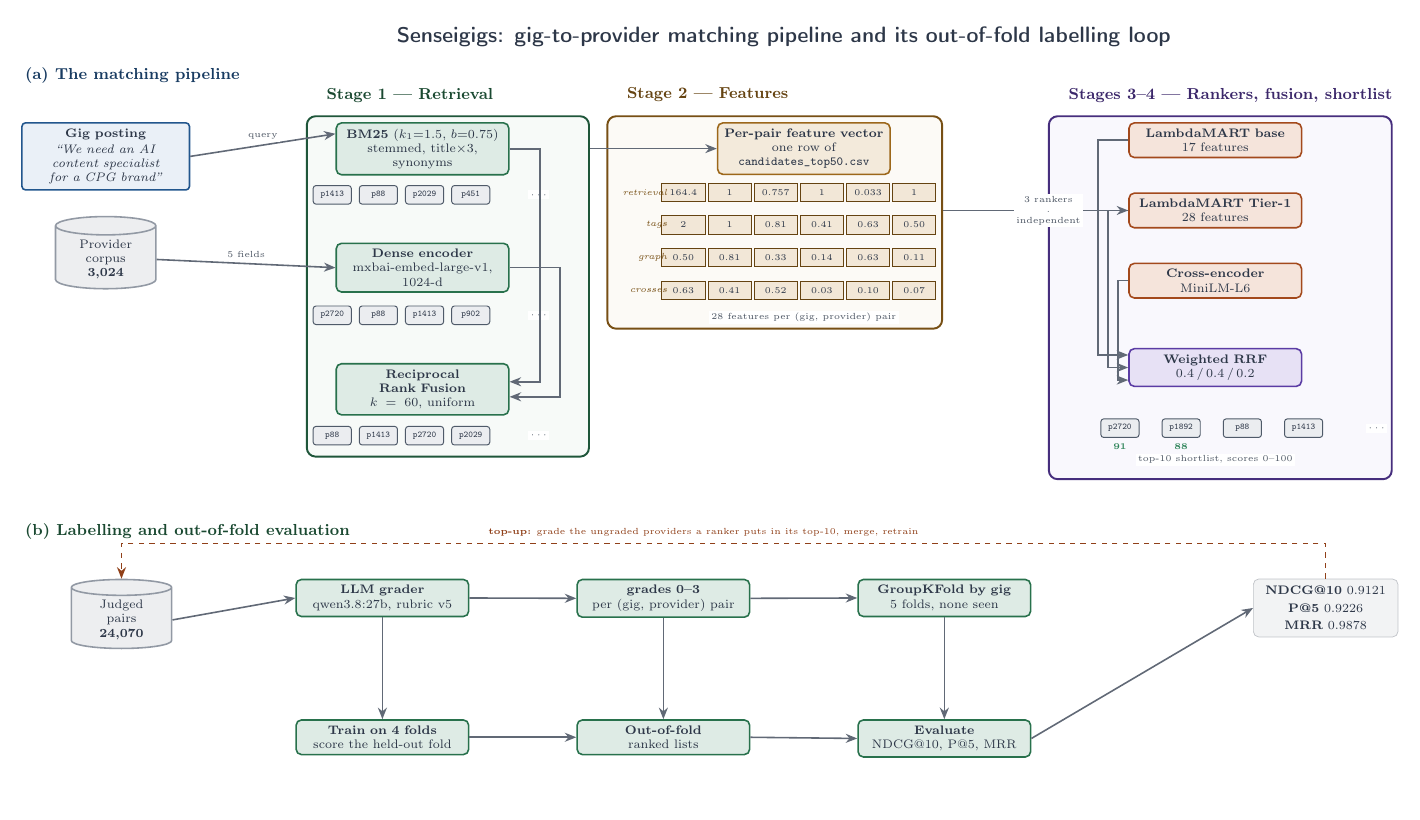
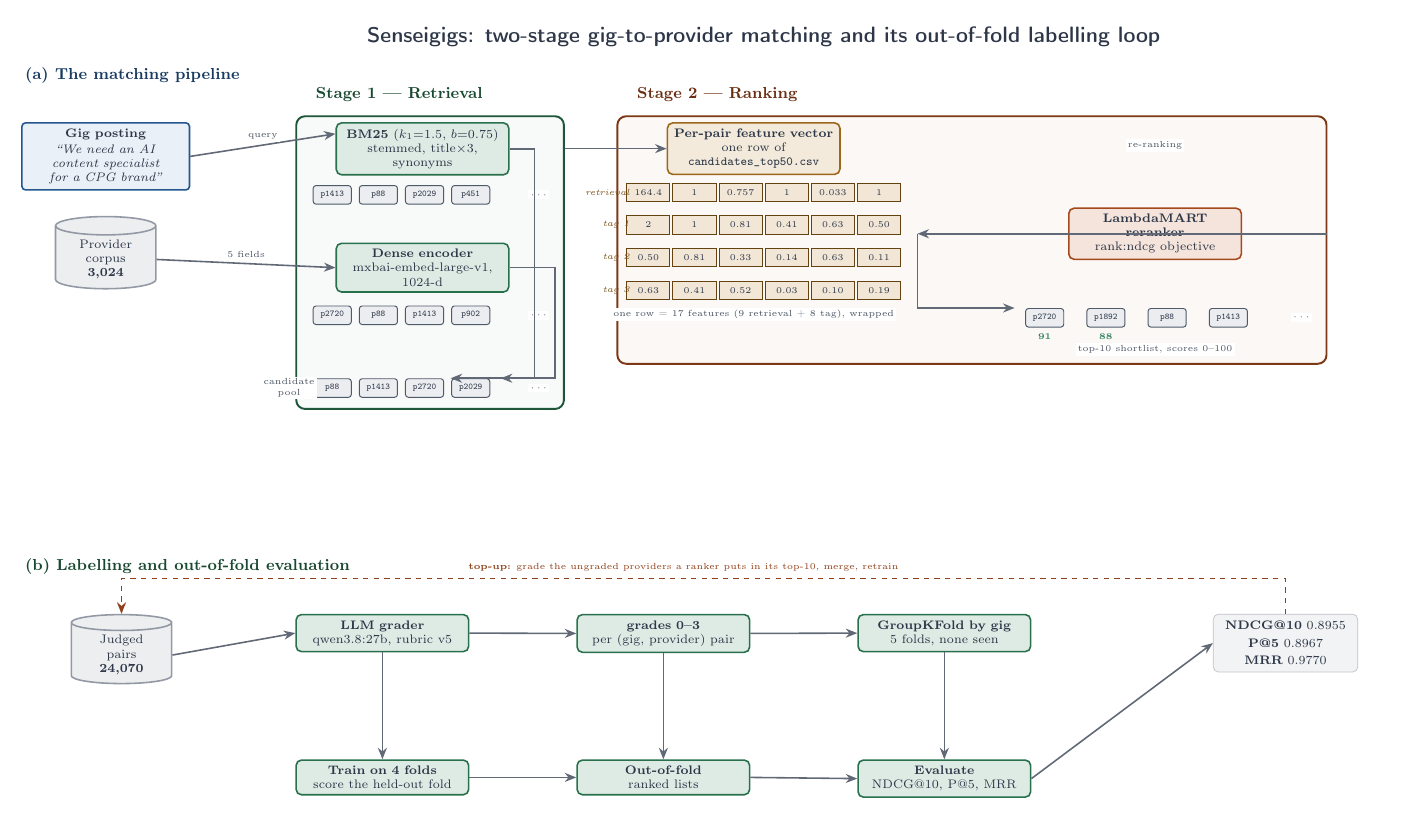
Before and after one commit to harvestingmoon/ranker, a LaTeX figure (figures/senseigigs_workflow.tex): the whole page, the shorter picture padded with empty space. Compiled offline with pdfLaTeX.

Commit message:
figures: reduce workflow diagram to the two-stage 0.89 design
Per review: drop Reciprocal Rank Fusion from Stage 1 (BM25 + dense encoder now
feed the candidate pool directly), and cut the figure back to two stages --
Stage 1 Retrieval, Stage 2 Ranking. Stage 2 is the LambdaMART reranker alone;
the tier-1 ensemble, cross-encoder and weighted fusion belong to the 0.91
variant and are no longer drawn. Headline metrics updated to the 0.89 model
(NDCG@10 0.8955 / P@5 0.8967 / MRR 0.9770).

```diff
--- a/figures/senseigigs_workflow.tex
+++ b/figures/senseigigs_workflow.tex
@@ -25,7 +28,6 @@
 \definecolor{retC}{HTML}{2F855A}
 \definecolor{featC}{HTML}{B7791F}
 \definecolor{rankC}{HTML}{C05621}
-\definecolor{fuseC}{HTML}{6B46C1}
 \definecolor{inkC}{HTML}{2D3748}
 \definecolor{dataC}{HTML}{4A5568}
 \definecolor{itemC}{HTML}{718096}
@@ -58,11 +60,11 @@
 ]
 
 % ======================= TITLE =======================
-\node[font=\sffamily\large\bfseries, text=inkC] at (0,6mm)
-  {Senseigigs: gig-to-provider matching pipeline and its out-of-fold labelling loop};
+\node[font=\sffamily\large\bfseries, text=inkC] at (-4mm,6mm)
+  {Senseigigs: two-stage gig-to-provider matching and its out-of-fold labelling loop};
 
 % ============================================================
-% PANEL (a) --- inference pipeline
+% PANEL (a) --- the two-stage matching pipeline
 % ============================================================
 \node[ctitle=ioC, anchor=south west, inner sep=2pt] at (-152mm,-4mm)
   {(a) The matching pipeline};
@@ -89,96 +91,89 @@
   \node[pill] (dn-\i) at (\px,-49.5mm) {\t};}
 \node[arl, anchor=west] at (-51mm,-49.5mm) {$\cdots$};
 
-\node[mod=retC, anchor=north] (rrf1) at (-72mm,-59mm)
-  {\textbf{Reciprocal Rank Fusion}\\$k=60$, uniform};
 \foreach \t [count=\i] in {p88,p1413,p2720,p2029} {%
   \pgfmathsetlengthmacro{\px}{-90mm + (\i-1)*9.2mm}%
-  \node[pill] (pool-\i) at (\px,-73.5mm) {\t};}
-\node[arl, anchor=west] at (-51mm,-73.5mm) {$\cdots$};
+  \node[pill] (pool-\i) at (\px,-64mm) {\t};}
+\node[arl, anchor=west] at (-51mm,-64mm) {$\cdots$};
+\node[arl, anchor=east] at (-93mm,-64mm) {candidate\\pool};
 
-\coordinate (s1bl) at (-93mm,-76.5mm);
-\coordinate (s1br) at (-40mm,-76.5mm);
+\coordinate (s1bl) at (-96mm,-67mm);
+\coordinate (s1br) at (-45mm,-67mm);
+\coordinate (s1tr) at (-45mm,-14mm);
 \begin{pgfonlayer}{background}
-  \node[cont=retC, fit=(bm25)(b25-1)(b25-4)(dense)(dn-1)(dn-4)(rrf1)(pool-1)(pool-4)(s1bl)(s1br)] (S1) {};
+  \node[cont=retC, fit=(bm25)(b25-1)(b25-4)(dense)(dn-1)(dn-4)(pool-1)(pool-4)
+        (s1bl)(s1br)(s1tr)] (S1) {};
 \end{pgfonlayer}
 \node[ctitle=retC, anchor=south west, inner sep=3pt] at ([xshift=3mm,yshift=1.5mm]S1.north west)
   {Stage 1 --- Retrieval};
 
-% ---------- x-band C : Stage 2 (the per-pair feature vector) ----------
-\node[mod=featC, anchor=north] (fx) at (4mm,-11mm)
+% ---------- x-band C : STAGE 2 -- RANKING ----------
+\node[mod=featC, anchor=north] (fx) at (-6mm,-11mm)
   {\textbf{Per-pair feature vector}\\one row of \texttt{candidates\_top50.csv}};
 \foreach \v [count=\i] in {164.4,1,0.757,1,0.033,1} {%
-  \pgfmathsetlengthmacro{\px}{-20mm + (\i-1)*9.2mm}%
+  \pgfmathsetlengthmacro{\px}{-27mm + (\i-1)*9.2mm}%
   \node[fcell] (fa-\i) at (\px,-25mm) {\v};}
-\node[flab, anchor=east] at (-22mm,-25mm) {retrieval};
+\node[flab, anchor=east] at (-29.5mm,-25mm) {retrieval};
 \foreach \v [count=\i] in {2,1,0.81,0.41,0.63,0.50} {%
-  \pgfmathsetlengthmacro{\px}{-20mm + (\i-1)*9.2mm}%
+  \pgfmathsetlengthmacro{\px}{-27mm + (\i-1)*9.2mm}%
   \node[fcell] (fb-\i) at (\px,-31.5mm) {\v};}
-\node[flab, anchor=east] at (-22mm,-31.5mm) {tags};
+\node[flab, anchor=east] at (-29.5mm,-31.5mm) {tag 1};
 \foreach \v [count=\i] in {0.50,0.81,0.33,0.14,0.63,0.11} {%
-  \pgfmathsetlengthmacro{\px}{-20mm + (\i-1)*9.2mm}%
+  \pgfmathsetlengthmacro{\px}{-27mm + (\i-1)*9.2mm}%
   \node[fcell] (fc-\i) at (\px,-38mm) {\v};}
-\node[flab, anchor=east] at (-22mm,-38mm) {graph};
-\foreach \v [count=\i] in {0.63,0.41,0.52,0.03,0.10,0.07} {%
-  \pgfmathsetlengthmacro{\px}{-20mm + (\i-1)*9.2mm}%
+\node[flab, anchor=east] at (-29.5mm,-38mm) {tag 2};
+\foreach \v [count=\i] in {0.63,0.41,0.52,0.03,0.10,0.19} {%
+  \pgfmathsetlengthmacro{\px}{-27mm + (\i-1)*9.2mm}%
   \node[fcell] (fd-\i) at (\px,-44.5mm) {\v};}
-\node[flab, anchor=east] at (-22mm,-44.5mm) {crosses};
-\node[arl, anchor=north] at (4mm,-48.5mm) {28 features per (gig, provider) pair};
+\node[flab, anchor=east] at (-29.5mm,-44.5mm) {tag 3};
+\node[arl, anchor=north] at (-6mm,-48mm) {one row = 17 features (9 retrieval + 8 tag), wrapped};
 
-\coordinate (s2bl) at (-34mm,-51mm);
-\begin{pgfonlayer}{background}
-  \node[cont=featC, fit=(fx)(fa-1)(fa-6)(fd-1)(fd-6)(s2bl)] (S2) {};
-\end{pgfonlayer}
-\node[ctitle=featC, anchor=south west, inner sep=3pt] at ([xshift=3mm,yshift=1.5mm]S2.north west)
-  {Stage 2 --- Features};
+\node[mod=rankC, anchor=north] (mu) at (74mm,-28mm)
+  {\textbf{LambdaMART reranker}\\rank:ndcg objective};
+\node[arl, anchor=south] at (74mm,-17mm) {re-ranking};
 
-% ---------- x-band D : Stages 3-4 ----------
-\node[mod=rankC, anchor=north] (r1) at (86mm,-11mm) {\textbf{LambdaMART base}\\17 features};
-\node[mod=rankC, anchor=north] (r2) at (86mm,-25mm) {\textbf{LambdaMART Tier-1}\\28 features};
-\node[mod=rankC, anchor=north] (r3) at (86mm,-39mm) {\textbf{Cross-encoder}\\MiniLM-L6};
-\node[mod=fuseC, anchor=north] (fus) at (86mm,-56mm) {\textbf{Weighted RRF}\\$0.4\,/\,0.4\,/\,0.2$};
 \foreach \t [count=\i] in {p2720,p1892,p88,p1413} {%
-  \pgfmathsetlengthmacro{\px}{67mm + (\i-1)*12.2mm}%
-  \node[pill] (out-\i) at (\px,-72mm) {\t};}
-\node[arl, anchor=west] at (116mm,-72mm) {$\cdots$};
+  \pgfmathsetlengthmacro{\px}{52mm + (\i-1)*12.2mm}%
+  \node[pill] (out-\i) at (\px,-50mm) {\t};}
+\node[arl, anchor=west] at (101mm,-50mm) {$\cdots$};
 \node[goodC, font=\tiny\bfseries, anchor=north] at (out-1.south) {91};
 \node[goodC, font=\tiny\bfseries, anchor=north] at (out-2.south) {88};
-\node[arl, anchor=north] at (86mm,-77mm) {top-10 shortlist, scores 0--100};
-\coordinate (s4bl) at (54mm,-81mm);
-\coordinate (s4r)  at (120mm,-68mm);
+\node[arl, anchor=north] at (74mm,-55mm) {top-10 shortlist, scores 0--100};
+
+\coordinate (s2bl) at (-32mm,-58mm);
+\coordinate (s2r)  at (107mm,-58mm);
 \begin{pgfonlayer}{background}
-  \node[cont=fuseC, fit=(r1)(r2)(r3)(fus)(out-1)(out-4)(s4bl)(s4r)] (S4) {};
+  \node[cont=rankC, fit=(fx)(fa-1)(fa-6)(fd-1)(fd-6)(mu)(out-1)(out-4)
+        (s2bl)(s2r)] (S2) {};
 \end{pgfonlayer}
-\node[ctitle=fuseC, anchor=south west, inner sep=3pt] at ([xshift=3mm,yshift=1.5mm]S4.north west)
-  {Stages 3--4 --- Rankers, fusion, shortlist};
+\node[ctitle=rankC, anchor=south west, inner sep=3pt] at ([xshift=3mm,yshift=1.5mm]S2.north west)
+  {Stage 2 --- Ranking};
 
 % ============================================================
 % PANEL (b) --- labelling + out-of-fold loop
 % ============================================================
-\node[ctitle=goodC, anchor=south west, inner sep=2pt] at (-152mm,-95mm)
+\node[ctitle=goodC, anchor=south west, inner sep=2pt] at (-152mm,-102mm)
   {(b) Labelling and out-of-fold evaluation};
 
-\node[cyl, anchor=north] (labels) at (-132mm,-102mm) {Judged\\pairs\\\textbf{24{,}070}};
-\node[mod=goodC, anchor=north] (grader) at (-80mm,-102mm) {\textbf{LLM grader}\\qwen3.8:27b, rubric v5};
-\node[mod=goodC, anchor=north] (grades) at (-24mm,-102mm) {\textbf{grades 0--3}\\per (gig, provider) pair};
-\node[mod=goodC, anchor=north] (folds)  at (32mm,-102mm) {\textbf{GroupKFold by gig}\\5 folds, none seen};
-\node[mod=goodC, anchor=north] (train)  at (-80mm,-130mm) {\textbf{Train on 4 folds}\\score the held-out fold};
-\node[mod=goodC, anchor=north] (oof)    at (-24mm,-130mm) {\textbf{Out-of-fold}\\ranked lists};
-\node[mod=goodC, anchor=north] (eval)   at (32mm,-130mm) {\textbf{Evaluate}\\NDCG@10, P@5, MRR};
-\node[tb, anchor=north] (metrics) at (108mm,-102mm)
-  {\textbf{NDCG@10} 0.9121\\[2pt]\textbf{P@5} 0.9226\\[2pt]\textbf{MRR} 0.9878};
+\node[cyl, anchor=north] (labels) at (-132mm,-109mm) {Judged\\pairs\\\textbf{24{,}070}};
+\node[mod=goodC, anchor=north] (grader) at (-80mm,-109mm) {\textbf{LLM grader}\\qwen3.8:27b, rubric v5};
+\node[mod=goodC, anchor=north] (grades) at (-24mm,-109mm) {\textbf{grades 0--3}\\per (gig, provider) pair};
+\node[mod=goodC, anchor=north] (folds)  at (32mm,-109mm) {\textbf{GroupKFold by gig}\\5 folds, none seen};
+\node[mod=goodC, anchor=north] (train)  at (-80mm,-138mm) {\textbf{Train on 4 folds}\\score the held-out fold};
+\node[mod=goodC, anchor=north] (oof)    at (-24mm,-138mm) {\textbf{Out-of-fold}\\ranked lists};
+\node[mod=goodC, anchor=north] (eval)   at (32mm,-138mm) {\textbf{Evaluate}\\NDCG@10, P@5, MRR};
+\node[tb, anchor=north] (metrics) at (100mm,-109mm)
+  {\textbf{NDCG@10} 0.8955\\[2pt]\textbf{P@5} 0.8967\\[2pt]\textbf{MRR} 0.9770};
 
 % ---------- flows, panel (a) ----------
 \draw[ar] (gig.east)    -- node[arl, midway, above, yshift=0.5mm] {query} ([yshift=3mm]bm25.west);
 \draw[ar] (corpus.east) -- node[arl, midway, above, yshift=0.5mm] {5 fields} (dense.west);
-\draw[ar] (bm25.east)  -- ++(6mm,0)  |- ([yshift=1.5mm]rrf1.east);
-\draw[ar] (dense.east) -- ++(10mm,0) |- ([yshift=-1.5mm]rrf1.east);
+% both retrievers contribute their candidates to the pool
+\draw[ar] (bm25.east)  -- ++(5mm,0)  |- ([xshift=-4mm]pool-4.north);
+\draw[ar] (dense.east) -- ++(9mm,0)  |- ([xshift=6mm]pool-4.north);
 \draw[ar] (S1.east |- fx.west) -- (fx.west);
-\draw[ar] (S2.east |- r2.west) -- (r2.west);
-\draw[ar] (r1.west) -- ++(-6mm,0) |- ([yshift=2.5mm]fus.west);
-\draw[ar] (r2.west) -- ++(-4mm,0) |- ([yshift=0mm]fus.west);
-\draw[ar] (r3.west) -- ++(-2mm,0) |- ([yshift=-2.5mm]fus.west);
-\node[arl, anchor=east] at ([xshift=-9mm]r2.west) {3 rankers\\.\\ independent};
+\draw[ar] (S2.east |- mu.west) -- ([xshift=-30mm]mu.west);
+\draw[ar] ([xshift=-30mm]mu.west) |- ([xshift=-6mm]out-1.north);
 
 % ---------- flows, panel (b) ----------
 \draw[ar] (labels.east)  -- (grader.west);
@@ -191,10 +186,10 @@
 \draw[ar] (oof.east)     -- (eval.west);
 \draw[ar] (eval.east)    -- (metrics.west);
 
-% the top-up loop: this project's analogue of iterative self-improvement
+% the top-up loop
 \draw[ar, draw=rankC!75!black, dashed]
   (metrics.north) |- ([yshift=7mm]labels.north) -- (labels.north);
-\node[arl, text=rankC!75!black, anchor=south] at (-16mm,-94mm)
+\node[arl, text=rankC!75!black, anchor=south] at (-20mm,-101mm)
   {\textbf{top-up:} grade the ungraded providers a ranker puts in its top-10, merge, retrain};
 
 \end{tikzpicture}
```
Also changed, not shown: figures/senseigigs_workflow.jpg, figures/senseigigs_workflow.pdf, figures/senseigigs_workflow.tex (27 more changed lines).
